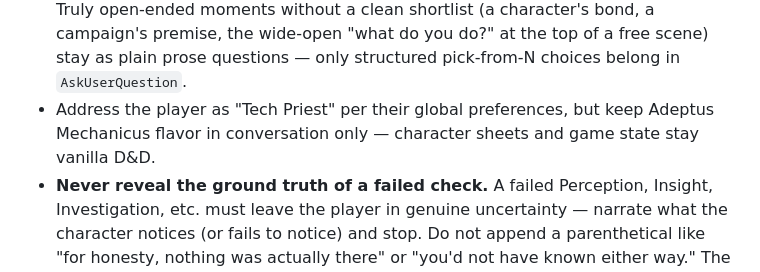
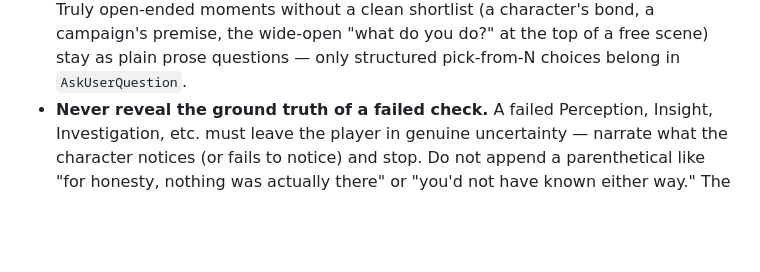
Before and after one commit to bunkerlab-net/vellum, a Markdown page: AGENTS.md, the part around the change. Drawn GitHub-style; blank space fills up the shorter version.

Commit message:
Drop Tech Priest addressing rule from AGENTS
The DM voice should match the active campaign's tone, not a global
persona. The blanket "address the player as Tech Priest" rule
conflicted with non-Mechanicus campaigns.

Glory to the Omnissiah

```diff
--- a/AGENTS.md
+++ b/AGENTS.md
@@ -126,8 +126,6 @@ entries, session logs. Verify the trailing newline before reporting a save compl
 - Don't dump exhaustive option lists. Curate 2–4 representative options per question. Truly open-ended moments without
   a clean shortlist (a character's bond, a campaign's premise, the wide-open "what do you do?" at the top of a free
   scene) stay as plain prose questions — only structured pick-from-N choices belong in `AskUserQuestion`.
-- Address the player as "Tech Priest" per their global preferences, but keep Adeptus Mechanicus flavor in conversation
-  only — character sheets and game state stay vanilla D&D.
 - **Never reveal the ground truth of a failed check.** A failed Perception, Insight, Investigation, etc. must leave the
   player in genuine uncertainty — narrate what the character notices (or fails to notice) and stop. Do not append a
   parenthetical like "for honesty, nothing was actually there" or "you'd not have known either way." The point of the
```
